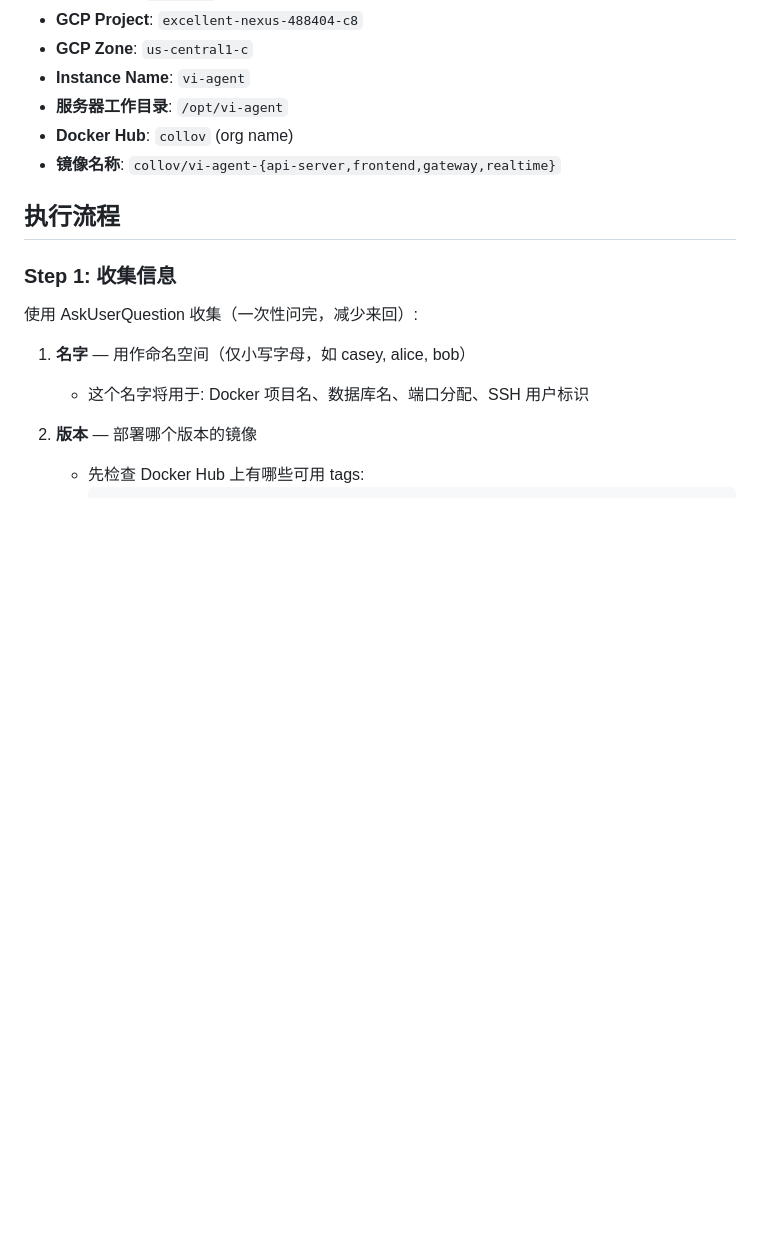
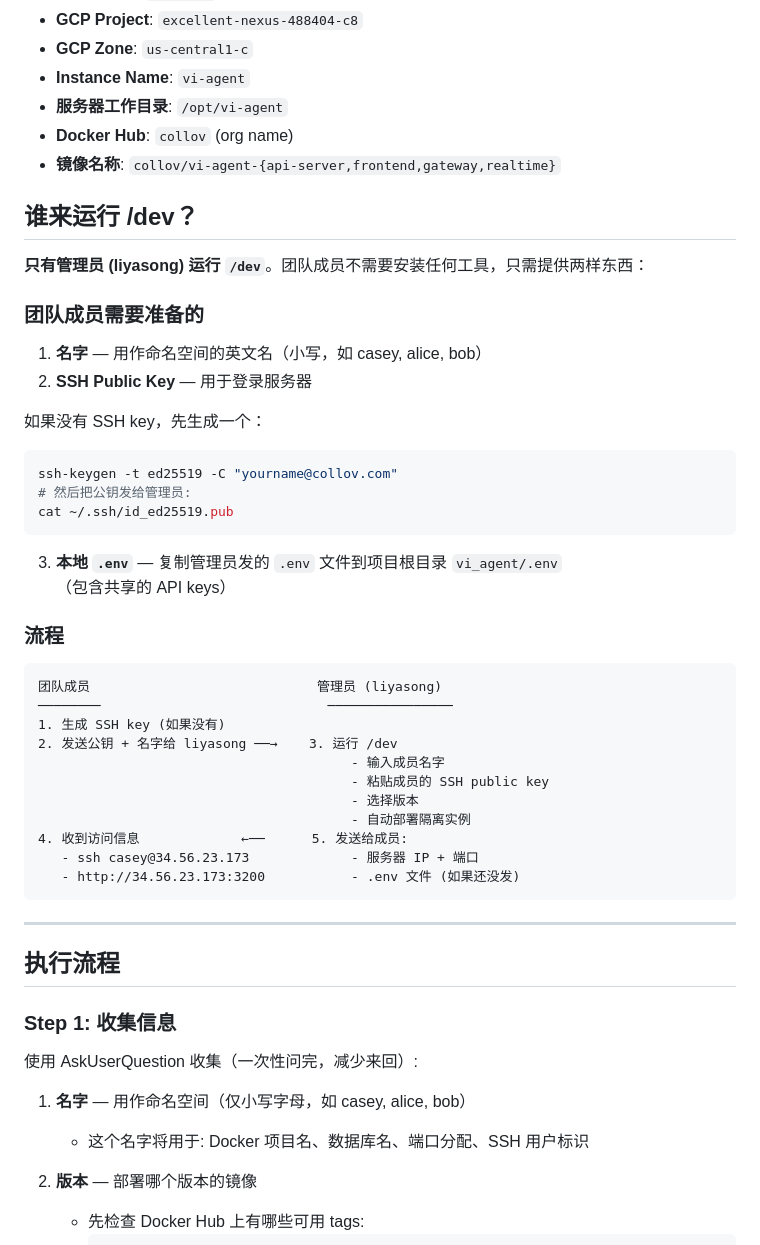
Before and after one commit to lauralin-lab/vi-agent, a Markdown page: .claude/commands/dev.md, the part around the change. GitHub-like rendering; blank space fills up the shorter version.

Commit message:
docs(dev): add team onboarding instructions to /dev skill
Add "谁来运行 /dev？" section explaining the admin-proxy flow:
- Only admin (liyasong) runs /dev
- Team members just provide name + SSH public key + local .env
- Clear workflow diagram showing the interaction between member and admin

Co-Authored-By: Claude Opus 4.6 <noreply@anthropic.com>

````diff
--- a/.claude/commands/dev.md
+++ b/.claude/commands/dev.md
@@ -13,6 +13,42 @@
 - **服务器工作目录**: `/opt/vi-agent`
 - **Docker Hub**: `collov` (org name)
 - **镜像名称**: `collov/vi-agent-{api-server,frontend,gateway,realtime}`
+
+## 谁来运行 /dev？
+
+**只有管理员 (liyasong) 运行 `/dev`**。团队成员不需要安装任何工具，只需提供两样东西：
+
+### 团队成员需要准备的
+
+1. **名字** — 用作命名空间的英文名（小写，如 casey, alice, bob）
+2. **SSH Public Key** — 用于登录服务器
+
+如果没有 SSH key，先生成一个：
+```bash
+ssh-keygen -t ed25519 -C "yourname@collov.com"
+# 然后把公钥发给管理员:
+cat ~/.ssh/id_ed25519.pub
+```
+
+3. **本地 `.env`** — 复制管理员发的 `.env` 文件到项目根目录 `vi_agent/.env`（包含共享的 API keys）
+
+### 流程
+
+```
+团队成员                             管理员 (liyasong)
+────────                             ────────────────
+1. 生成 SSH key (如果没有)
+2. 发送公钥 + 名字给 liyasong ──→    3. 运行 /dev
+                                        - 输入成员名字
+                                        - 粘贴成员的 SSH public key
+                                        - 选择版本
+                                        - 自动部署隔离实例
+4. 收到访问信息             ←──      5. 发送给成员:
+   - ssh casey@34.56.23.173             - 服务器 IP + 端口
+   - http://34.56.23.173:3200           - .env 文件 (如果还没发)
+```
+
+---
 
 ## 执行流程
 
````
